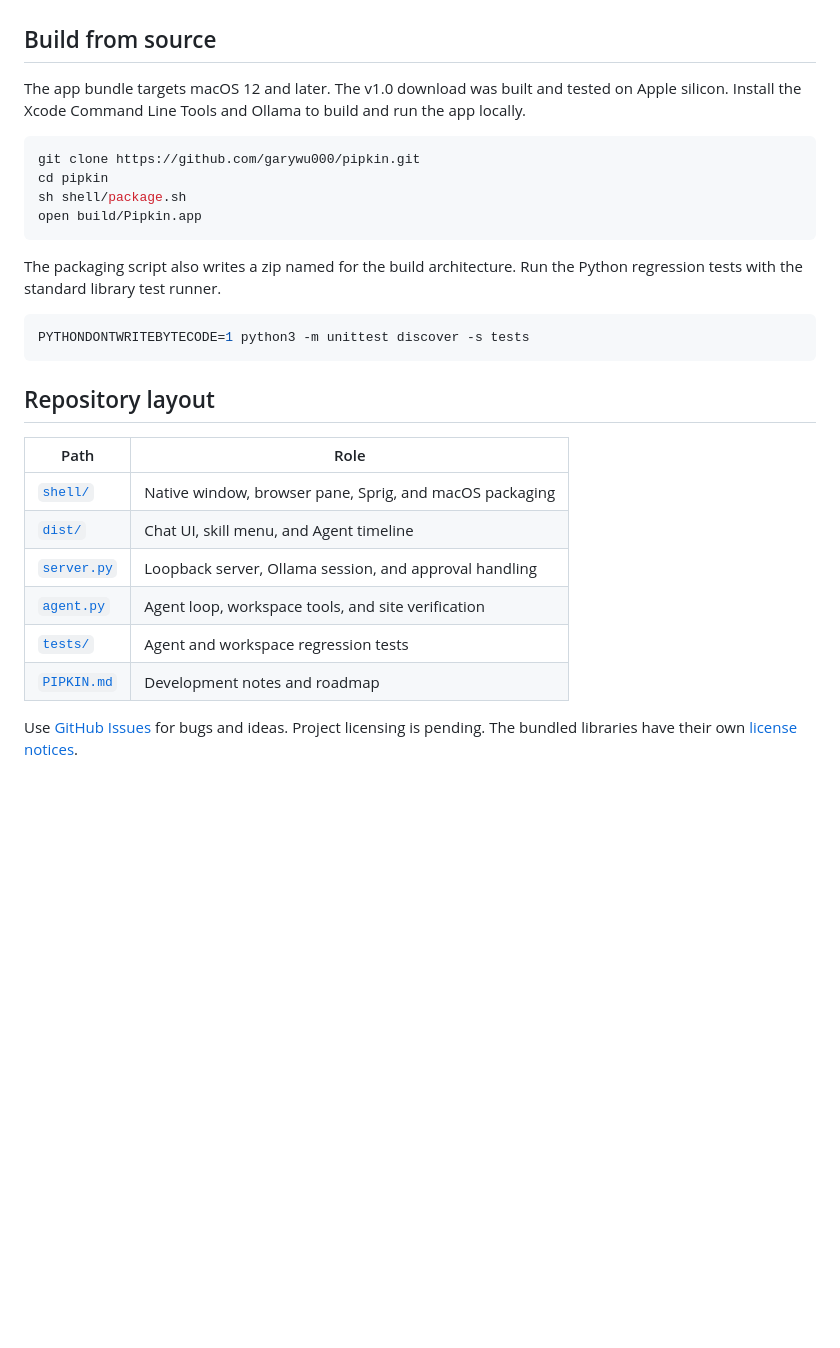
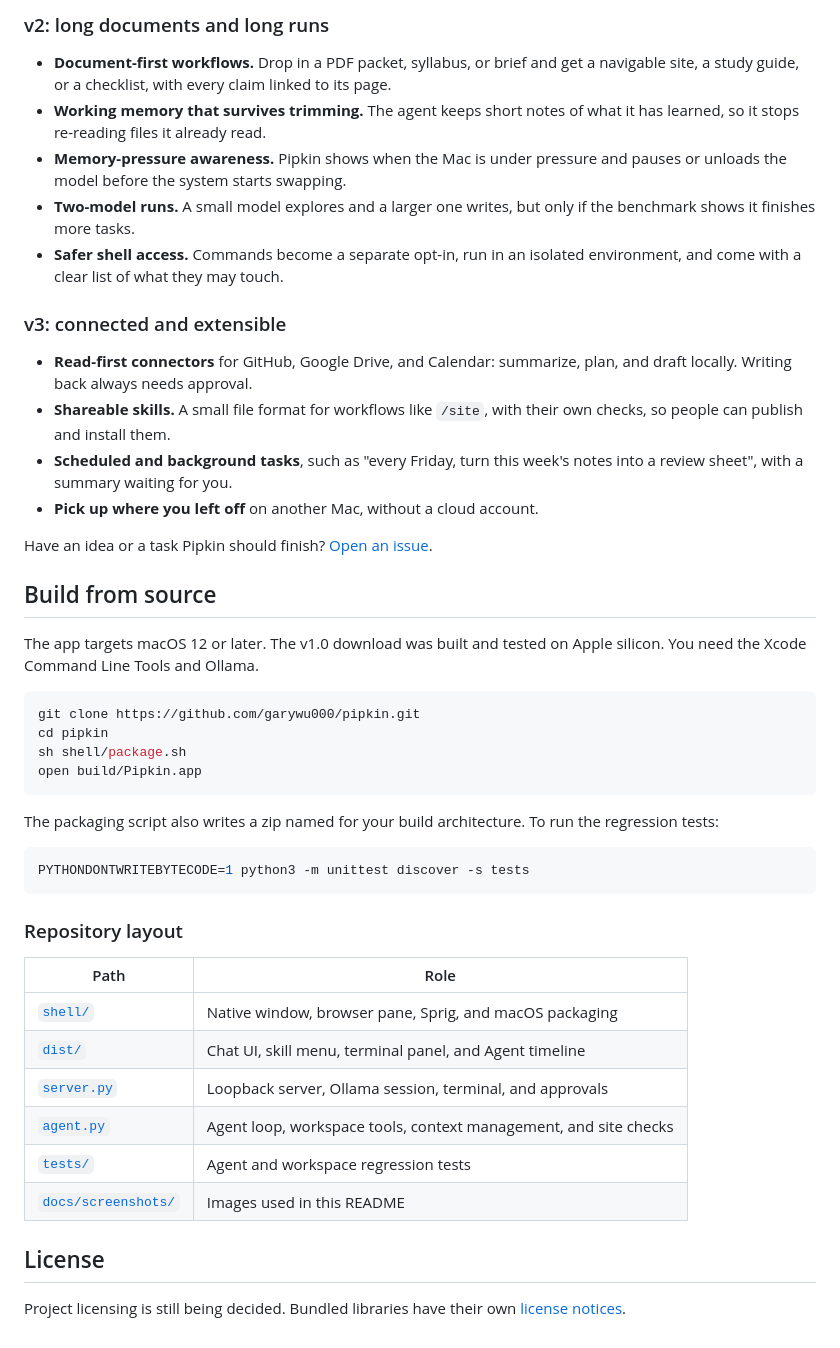
Before and after one commit to garywu000/pipkin, a Markdown page: README.md, the part around one of its changes. Rendered like a GitHub page; blank space fills up the shorter version.

```diff
--- a/README.md
+++ b/README.md
@@ -47,7 +99,23 @@ Use a downloaded Ollama model for on-device inference. Pipkin stores chats and a
+### v2: long documents and long runs
+
+- **Document-first workflows.** Drop in a PDF packet, syllabus, or brief and get a navigable site, a study guide, or a checklist, with every claim linked to its page.
+- **Working memory that survives trimming.** The agent keeps short notes of what it has learned, so it stops re-reading files it already read.
+- **Memory-pressure awareness.** Pipkin shows when the Mac is under pressure and pauses or unloads the model before the system starts swapping.
+- **Two-model runs.** A small model explores and a larger one writes, but only if the benchmark shows it finishes more tasks.
+- **Safer shell access.** Commands become a separate opt-in, run in an isolated environment, and come with a clear list of what they may touch.
+
+### v3: connected and extensible
+
+- **Read-first connectors** for GitHub, Google Drive, and Calendar: summarize, plan, and draft locally. Writing back always needs approval.
+- **Shareable skills.** A small file format for workflows like `/site`, with their own checks, so people can publish and install them.
+- **Scheduled and background tasks**, such as "every Friday, turn this week's notes into a review sheet", with a summary waiting for you.
+- **Pick up where you left off** on another Mac, without a cloud account.
+
+Have an idea or a task Pipkin should finish? [Open an issue](https://github.com/garywu000/pipkin/issues).
 
 ## Build from source
 
-The app bundle targets macOS 12 and later. The v1.0 download was built and tested on Apple silicon. Install the Xcode Command Line Tools and Ollama to build and run the app locally.
+The app targets macOS 12 or later. The v1.0 download was built and tested on Apple silicon. You need the Xcode Command Line Tools and Ollama.
 
 ~~~sh
 git clone https://github.com/garywu000/pipkin.git
@@ -56,21 +124,23 @@ sh shell/package.sh
 open build/Pipkin.app
 ~~~
 
-The packaging script also writes a zip named for the build architecture. Run the Python regression tests with the standard library test runner.
+The packaging script also writes a zip named for your build architecture. To run the regression tests:
 
 ~~~sh
 PYTHONDONTWRITEBYTECODE=1 python3 -m unittest discover -s tests
 ~~~
 
-## Repository layout
+### Repository layout
 
 | Path | Role |
 | --- | --- |
 | [`shell/`](shell/) | Native window, browser pane, Sprig, and macOS packaging |
-| [`dist/`](dist/) | Chat UI, skill menu, and Agent timeline |
-| [`server.py`](server.py) | Loopback server, Ollama session, and approval handling |
-| [`agent.py`](agent.py) | Agent loop, workspace tools, and site verification |
+| [`dist/`](dist/) | Chat UI, skill menu, terminal panel, and Agent timeline |
+| [`server.py`](server.py) | Loopback server, Ollama session, terminal, and approvals |
+| [`agent.py`](agent.py) | Agent loop, workspace tools, context management, and site checks |
 | [`tests/`](tests/) | Agent and workspace regression tests |
-| [`PIPKIN.md`](PIPKIN.md) | Development notes and roadmap |
+| [`docs/screenshots/`](docs/screenshots/) | Images used in this README |
 
-Use [GitHub Issues](https://github.com/garywu000/pipkin/issues) for bugs and ideas. Project licensing is pending. The bundled libraries have their own [license notices](THIRD_PARTY_NOTICES.md).
+## License
+
+Project licensing is still being decided. Bundled libraries have their own [license notices](THIRD_PARTY_NOTICES.md).
```
Also changed, not shown: other parts of README.md (+66 -14 lines), docs/screenshots/agent-approval.png (added), docs/screenshots/chat.png (added), docs/screenshots/welcome.png (added).
